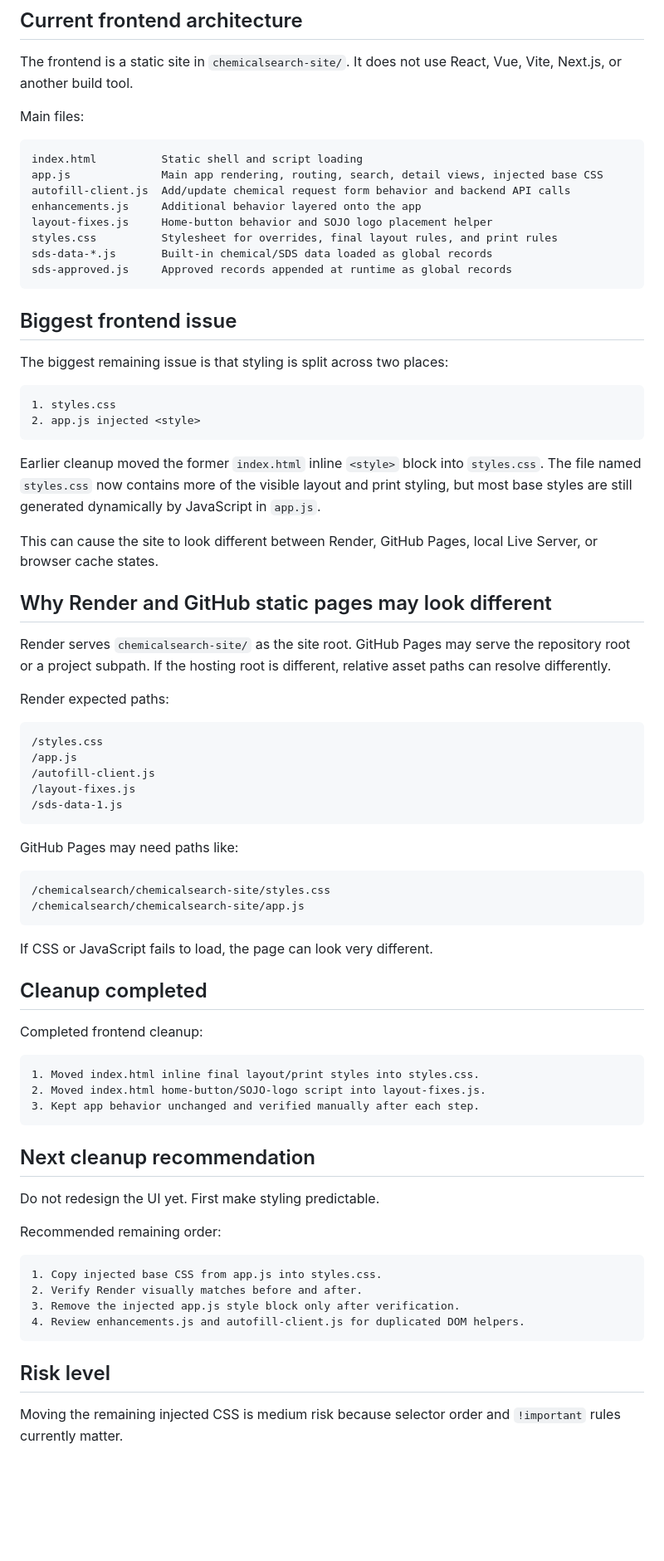
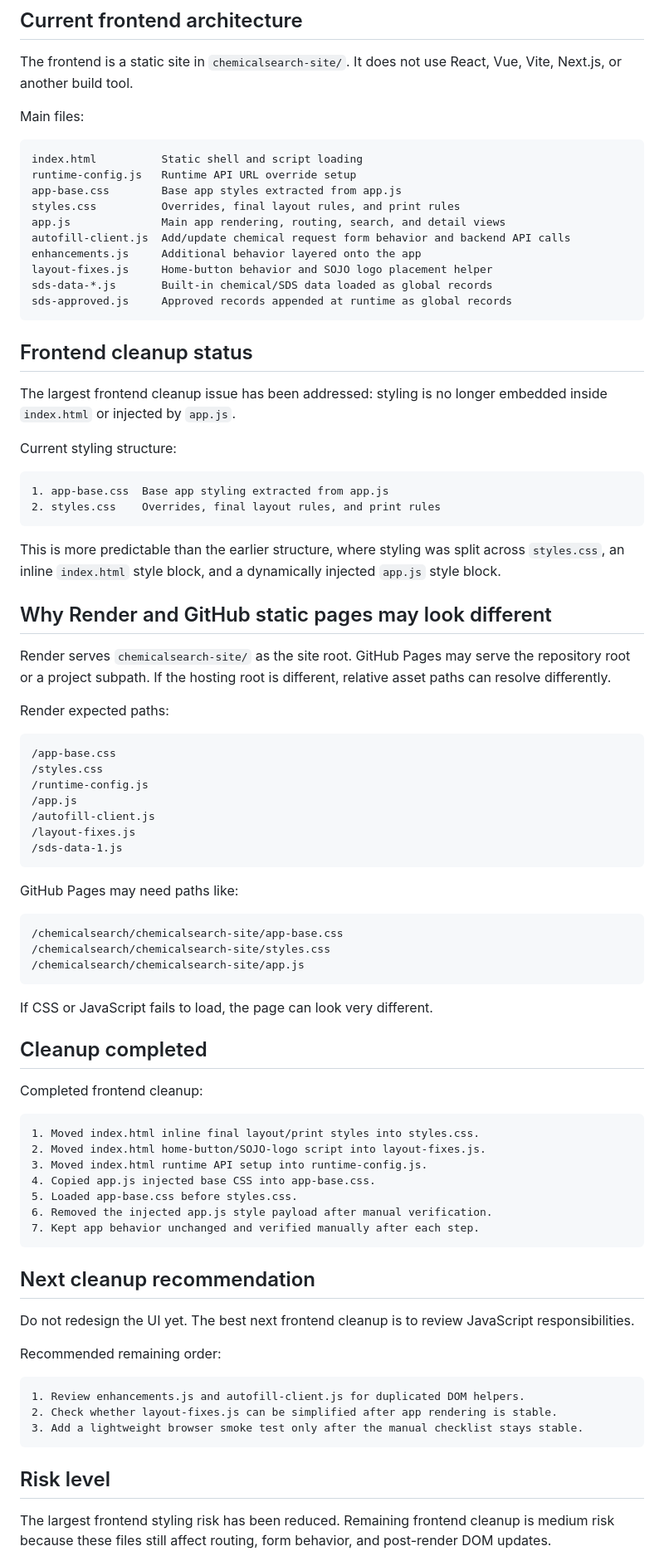
Before and after one commit to dsrogerssojo/chemicalsearch, a Markdown page: docs/FRONTEND_AUDIT.md, the part around one of its changes. Shown at 83% size. GitHub-like rendering; blank space fills up the shorter version.

Commit message:
Update audit after app CSS extraction

````diff
--- a/docs/FRONTEND_AUDIT.md
+++ b/docs/FRONTEND_AUDIT.md
@@ -10,27 +10,29 @@ Main files:
 
 ```text
 index.html          Static shell and script loading
-app.js              Main app rendering, routing, search, detail views, injected base CSS
+runtime-config.js   Runtime API URL override setup
+app-base.css        Base app styles extracted from app.js
+styles.css          Overrides, final layout rules, and print rules
+app.js              Main app rendering, routing, search, and detail views
 autofill-client.js  Add/update chemical request form behavior and backend API calls
 enhancements.js     Additional behavior layered onto the app
 layout-fixes.js     Home-button behavior and SOJO logo placement helper
-styles.css          Stylesheet for overrides, final layout rules, and print rules
 sds-data-*.js       Built-in chemical/SDS data loaded as global records
 sds-approved.js     Approved records appended at runtime as global records
 ```
 
-## Biggest frontend issue
+## Frontend cleanup status
 
-The biggest remaining issue is that styling is split across two places:
+The largest frontend cleanup issue has been addressed: styling is no longer embedded inside `index.html` or injected by `app.js`.
+
+Current styling structure:
 
 ```text
-1. styles.css
-2. app.js injected <style>
+1. app-base.css  Base app styling extracted from app.js
+2. styles.css    Overrides, final layout rules, and print rules
 ```
 
-Earlier cleanup moved the former `index.html` inline `<style>` block into `styles.css`. The file named `styles.css` now contains more of the visible layout and print styling, but most base styles are still generated dynamically by JavaScript in `app.js`.
-
-This can cause the site to look different between Render, GitHub Pages, local Live Server, or browser cache states.
+This is more predictable than the earlier structure, where styling was split across `styles.css`, an inline `index.html` style block, and a dynamically injected `app.js` style block.
 
 ## Why Render and GitHub static pages may look different
 
@@ -39,7 +41,9 @@ Render serves `chemicalsearch-site/` as the site root. GitHub Pages may serve th
 Render expected paths:
 
 ```text
+/app-base.css
 /styles.css
+/runtime-config.js
 /app.js
 /autofill-client.js
 /layout-fixes.js
@@ -49,6 +53,7 @@ Render expected paths:
 GitHub Pages may need paths like:
 
 ```text
+/chemicalsearch/chemicalsearch-site/app-base.css
 /chemicalsearch/chemicalsearch-site/styles.css
 /chemicalsearch/chemicalsearch-site/app.js
 ```
@@ -62,23 +67,26 @@ Completed frontend cleanup:
 ```text
 1. Moved index.html inline final layout/print styles into styles.css.
 2. Moved index.html home-button/SOJO-logo script into layout-fixes.js.
-3. Kept app behavior unchanged and verified manually after each step.
+3. Moved index.html runtime API setup into runtime-config.js.
+4. Copied app.js injected base CSS into app-base.css.
+5. Loaded app-base.css before styles.css.
+6. Removed the injected app.js style payload after manual verification.
+7. Kept app behavior unchanged and verified manually after each step.
 ```
 
 ## Next cleanup recommendation
 
-Do not redesign the UI yet. First make styling predictable.
+Do not redesign the UI yet. The best next frontend cleanup is to review JavaScript responsibilities.
 
 Recommended remaining order:
 
 ```text
-1. Copy injected base CSS from app.js into styles.css.
-2. Verify Render visually matches before and after.
-3. Remove the injected app.js style block only after verification.
-4. Review enhancements.js and autofill-client.js for duplicated DOM helpers.
+1. Review enhancements.js and autofill-client.js for duplicated DOM helpers.
+2. Check whether layout-fixes.js can be simplified after app rendering is stable.
+3. Add a lightweight browser smoke test only after the manual checklist stays stable.
 ```
 
 ## Risk level
 
-Moving the remaining injected CSS is medium risk because selector order and `!important` rules currently matter.
+The largest frontend styling risk has been reduced. Remaining frontend cleanup is medium risk because these files still affect routing, form behavior, and post-render DOM updates.
 
````
Also changed, not shown: other parts of docs/FRONTEND_AUDIT.md (+4 -3 lines).
